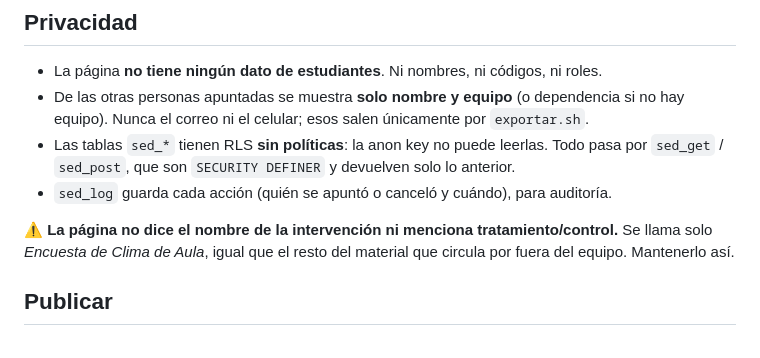
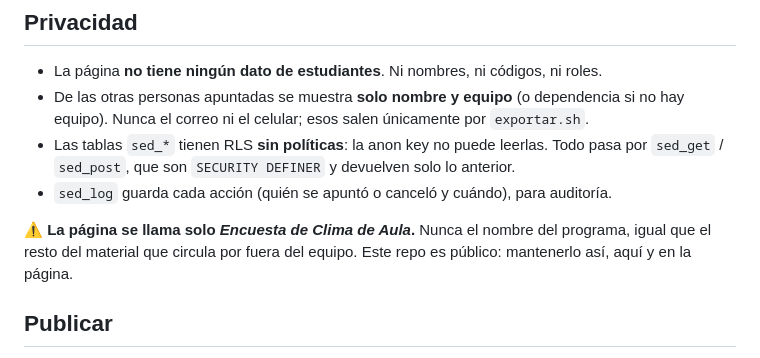
Before and after one commit to oscarmdiazb/acompanamiento-clima-aula, a Markdown page: README.md, the part around the change. GitHub-like rendering.

Commit message:
El repo es público: el README tampoco nombra el programa
Co-Authored-By: Claude Opus 5 <noreply@anthropic.com>

```diff
--- a/README.md
+++ b/README.md
@@ -73,9 +73,9 @@ Regenerar direcciones si cambia la agenda:
   por `sed_get` / `sed_post`, que son `SECURITY DEFINER` y devuelven solo lo anterior.
 - `sed_log` guarda cada acción (quién se apuntó o canceló y cuándo), para auditoría.
 
-⚠ **La página no dice el nombre de la intervención ni menciona tratamiento/control.** Se
-llama solo *Encuesta de Clima de Aula*, igual que el resto del material que circula por
-fuera del equipo. Mantenerlo así.
+⚠ **La página se llama solo *Encuesta de Clima de Aula*.** Nunca el nombre del programa,
+igual que el resto del material que circula por fuera del equipo. Este repo es público:
+mantenerlo así, aquí y en la página.
 
 ## Publicar
 
```
